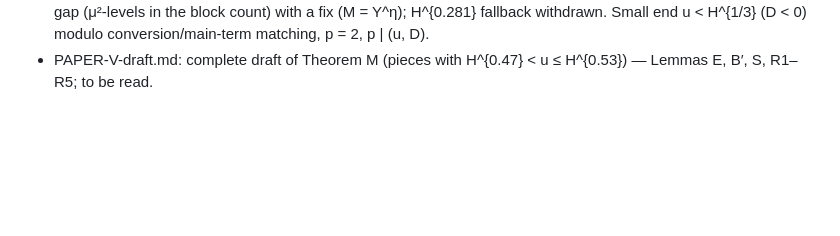
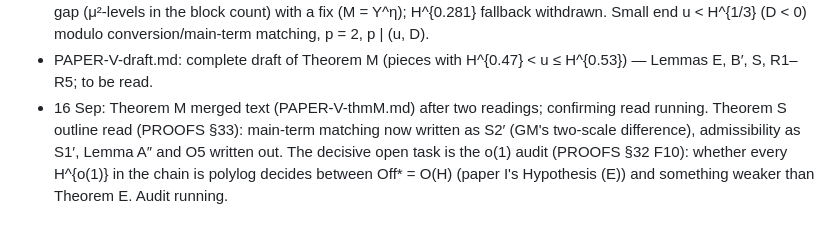
Before and after one commit to gewure/ulamnd, a Markdown page: research/explore/STATE.md, the part around the change. GitHub-like rendering; blank space fills up the shorter version.

```diff
--- a/research/explore/STATE.md
+++ b/research/explore/STATE.md
@@ -480,3 +480,6 @@ cycloidal lines, a conceptual proof of the inert identity, and the error term.
 - READING of §22 (PROOFS §25): G1 correct (= GM kernel paper §1.2 Example), G2 correct for odd p ∤ h; new gap (μ²-levels in the block count) with a fix (M = Y^η);
   H^{0.281} fallback withdrawn. Small end u < H^{1/3} (D < 0) modulo conversion/main-term matching, p = 2, p | (u, D).
 - PAPER-V-draft.md: complete draft of Theorem M (pieces with H^{0.47} < u ≤ H^{0.53}) — Lemmas E, B′, S, R1–R5; to be read.
+- 16 Sep: Theorem M merged text (PAPER-V-thmM.md) after two readings; confirming read running. Theorem S outline read (PROOFS §33): main-term matching now written as S2′ (GM's
+  two-scale difference), admissibility as S1′, Lemma A″ and O5 written out. The decisive open task is the o(1) audit (PROOFS §32 F10): whether every H^{o(1)} in the chain is
+  polylog decides between Off* = O(H) (paper I's Hypothesis (E)) and something weaker than Theorem E. Audit running.
```
Also changed, not shown: research/explore/PAPER-V-smallend-draft.md (+29 -0 lines).
